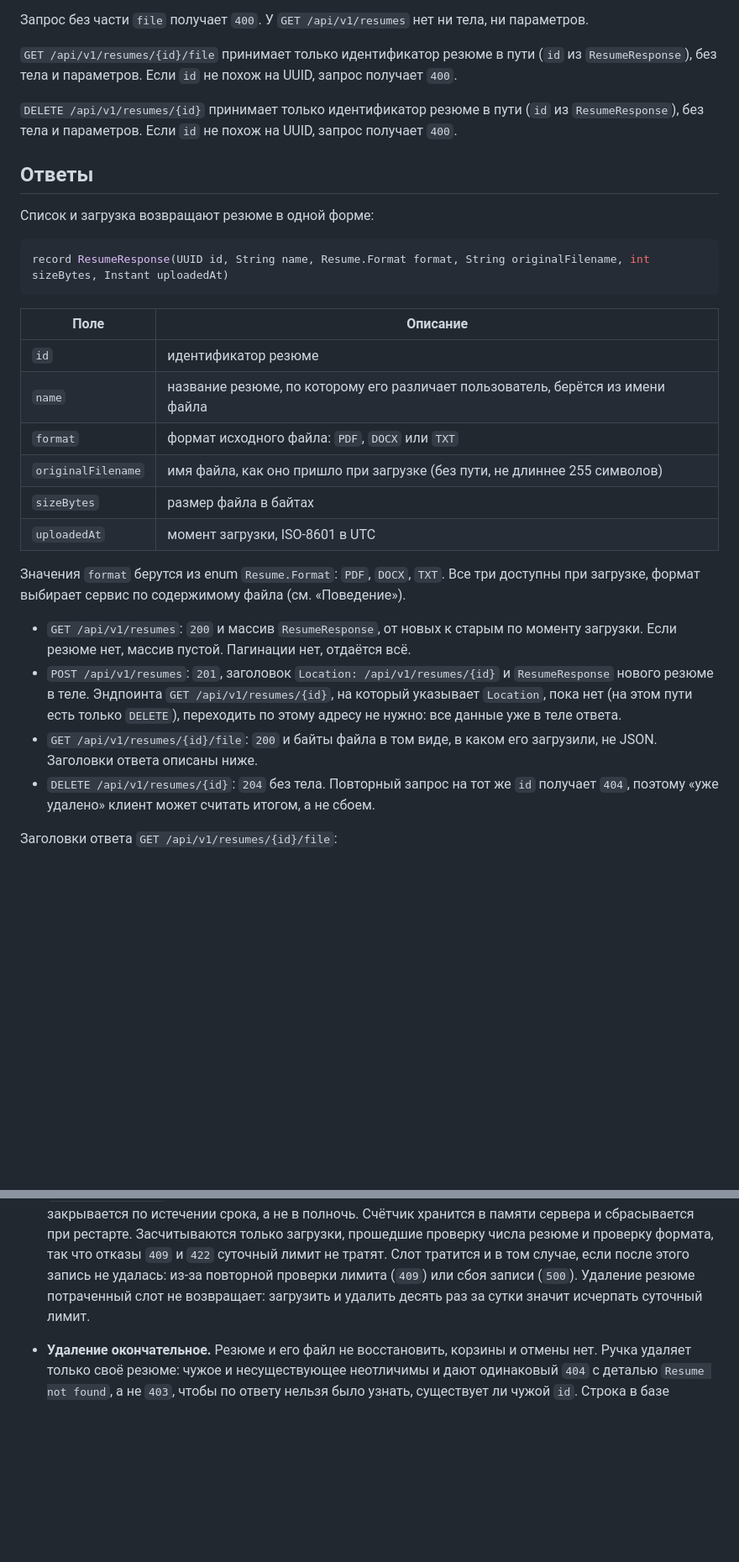
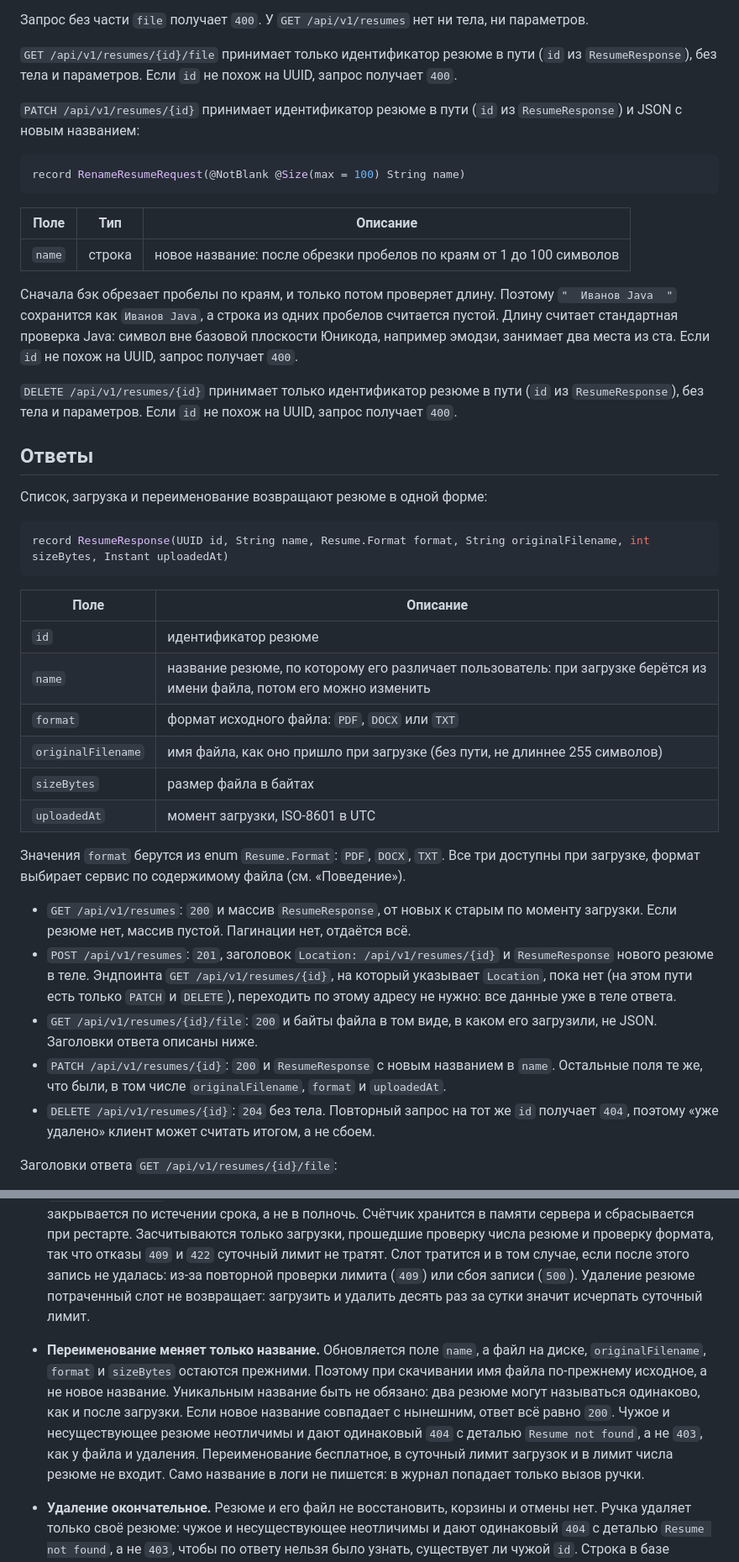
Before and after one commit to Alextrusk27/workbit, a Markdown page: docs/resume-api.md, 2 parts joined by grey strips. Shown at 84% size. GitHub-like rendering; blank space fills up the shorter version.

Commit message:
docs(resume): describe resume rename endpoint

````diff
--- a/docs/resume-api.md
+++ b/docs/resume-api.md
@@ -47,12 +48,28 @@
 `GET /api/v1/resumes/{id}/file` принимает только идентификатор резюме в пути (`id` из
 `ResumeResponse`), без тела и параметров. Если `id` не похож на UUID, запрос получает `400`.
 
+`PATCH /api/v1/resumes/{id}` принимает идентификатор резюме в пути (`id` из `ResumeResponse`) и
+JSON с новым названием:
+
+```java
+record RenameResumeRequest(@NotBlank @Size(max = 100) String name)
+```
+
+| Поле | Тип | Описание |
+|---|---|---|
+| `name` | строка | новое название: после обрезки пробелов по краям от 1 до 100 символов |
+
+Сначала бэк обрезает пробелы по краям, и только потом проверяет длину. Поэтому `"  Иванов Java  "`
+сохранится как `Иванов Java`, а строка из одних пробелов считается пустой. Длину считает
+стандартная проверка Java: символ вне базовой плоскости Юникода, например эмодзи, занимает два
+места из ста. Если `id` не похож на UUID, запрос получает `400`.
+
 `DELETE /api/v1/resumes/{id}` принимает только идентификатор резюме в пути (`id` из
 `ResumeResponse`), без тела и параметров. Если `id` не похож на UUID, запрос получает `400`.
 
 ## Ответы
 
-Список и загрузка возвращают резюме в одной форме:
+Список, загрузка и переименование возвращают резюме в одной форме:
 
 ```java
 record ResumeResponse(UUID id, String name, Resume.Format format, String originalFilename, int sizeBytes, Instant uploadedAt)
@@ -61,7 +78,7 @@ record ResumeResponse(UUID id, String name, Resume.Format format, String origina
 | Поле | Описание |
 |---|---|
 | `id` | идентификатор резюме |
-| `name` | название резюме, по которому его различает пользователь, берётся из имени файла |
+| `name` | название резюме, по которому его различает пользователь: при загрузке берётся из имени файла, потом его можно изменить |
 | `format` | формат исходного файла: `PDF`, `DOCX` или `TXT` |
 | `originalFilename` | имя файла, как оно пришло при загрузке (без пути, не длиннее 255 символов) |
 | `sizeBytes` | размер файла в байтах |
@@ -74,10 +91,12 @@ record ResumeResponse(UUID id, String name, Resume.Format format, String origina
   Если резюме нет, массив пустой. Пагинации нет, отдаётся всё.
 - `POST /api/v1/resumes`: `201`, заголовок `Location: /api/v1/resumes/{id}` и `ResumeResponse`
   нового резюме в теле. Эндпоинта `GET /api/v1/resumes/{id}`, на который указывает `Location`,
-  пока нет (на этом пути есть только `DELETE`), переходить по этому адресу не нужно: все данные
-  уже в теле ответа.
+  пока нет (на этом пути есть только `PATCH` и `DELETE`), переходить по этому адресу не нужно:
+  все данные уже в теле ответа.
 - `GET /api/v1/resumes/{id}/file`: `200` и байты файла в том виде, в каком его загрузили, не JSON.
   Заголовки ответа описаны ниже.
+- `PATCH /api/v1/resumes/{id}`: `200` и `ResumeResponse` с новым названием в `name`. Остальные
+  поля те же, что были, в том числе `originalFilename`, `format` и `uploadedAt`.
 - `DELETE /api/v1/resumes/{id}`: `204` без тела. Повторный запрос на тот же `id` получает `404`,
   поэтому «уже удалено» клиент может считать итогом, а не сбоем.
 
@@ -184,6 +203,14 @@ origin, а CORS-настройки сервера не перечисляют э
   тратят. Слот тратится и в том случае, если после этого запись не удалась: из-за повторной
   проверки лимита (`409`) или сбоя записи (`500`). Удаление резюме потраченный слот не
   возвращает: загрузить и удалить десять раз за сутки значит исчерпать суточный лимит.
+- **Переименование меняет только название.** Обновляется поле `name`, а файл на диске,
+  `originalFilename`, `format` и `sizeBytes` остаются прежними. Поэтому при скачивании имя файла
+  по-прежнему исходное, а не новое название. Уникальным название быть не обязано: два резюме
+  могут называться одинаково, как и после загрузки. Если новое название совпадает с нынешним,
+  ответ всё равно `200`. Чужое и несуществующее резюме неотличимы и дают одинаковый `404` с
+  деталью `Resume not found`, а не `403`, как у файла и удаления. Переименование бесплатное,
+  в суточный лимит загрузок и в лимит числа резюме не входит. Само название в логи не
+  пишется: в журнал попадает только вызов ручки.
 - **Удаление окончательное.** Резюме и его файл не восстановить, корзины и отмены нет. Ручка
   удаляет только своё резюме: чужое и несуществующее неотличимы и дают одинаковый `404` с деталью
   `Resume not found`, а не `403`, чтобы по ответу нельзя было узнать, существует ли чужой `id`.
````
Also changed, not shown: other parts of docs/resume-api.md (+27 -6 lines).
